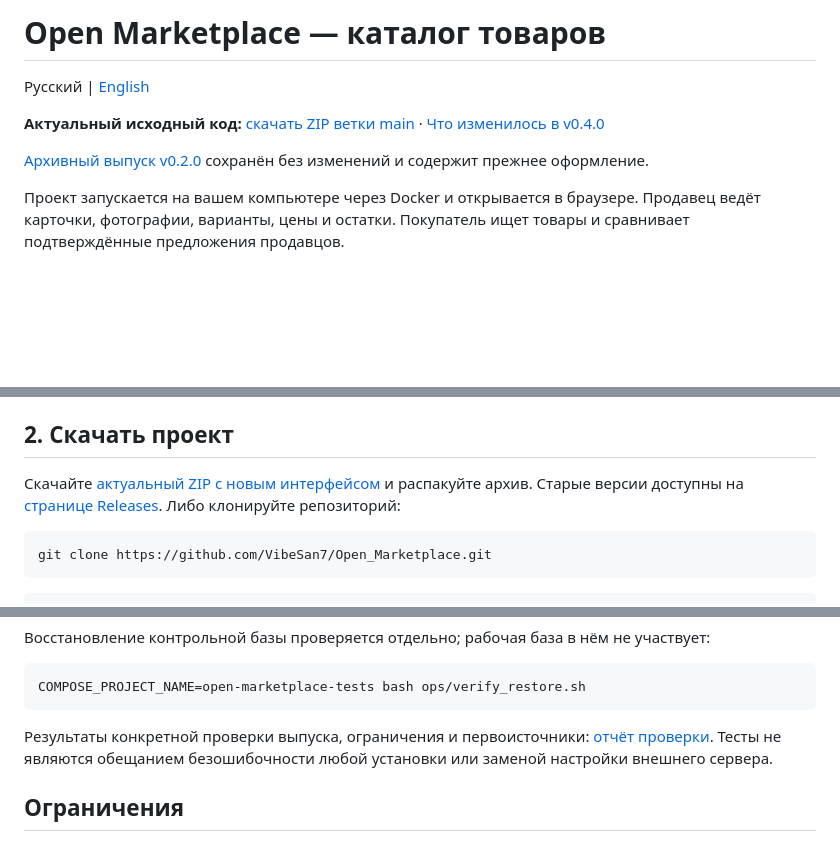
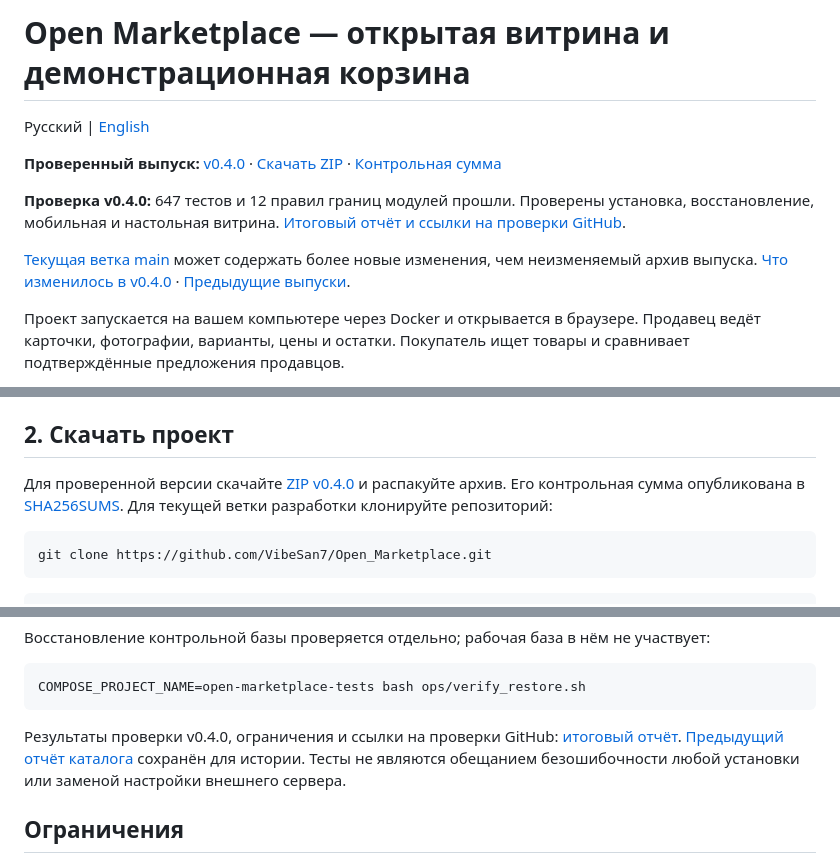
Before and after one commit to VibeSan7/Open_Marketplace, a Markdown page: README.md, 3 parts joined by grey strips. Drawn GitHub-style; blank space fills up the shorter version.

Commit message:
docs: refresh v0.4.0 release status and final verification (#30)

````diff
--- a/README.md
+++ b/README.md
@@ -1,10 +1,12 @@
-# Open Marketplace — каталог товаров
+# Open Marketplace — открытая витрина и демонстрационная корзина
 
 Русский | [English](README.en.md)
 
-**Актуальный исходный код:** [скачать ZIP ветки main](https://github.com/VibeSan7/Open_Marketplace/archive/refs/heads/main.zip) · [Что изменилось в v0.4.0](docs/releases/v0.4.0.md)
+**Проверенный выпуск:** [v0.4.0](https://github.com/VibeSan7/Open_Marketplace/releases/tag/v0.4.0) · [Скачать ZIP](https://github.com/VibeSan7/Open_Marketplace/releases/download/v0.4.0/open-marketplace-0.4.0-source.zip) · [Контрольная сумма](https://github.com/VibeSan7/Open_Marketplace/releases/download/v0.4.0/SHA256SUMS)
 
-[Архивный выпуск v0.2.0](https://github.com/VibeSan7/Open_Marketplace/releases/tag/v0.2.0) сохранён без изменений и содержит прежнее оформление.
+**Проверка v0.4.0:** 647 тестов и 12 правил границ модулей прошли. Проверены установка, восстановление, мобильная и настольная витрина. [Итоговый отчёт и ссылки на проверки GitHub](docs/releases/v0.4.0-verification.md).
+
+[Текущая ветка main](https://github.com/VibeSan7/Open_Marketplace/archive/refs/heads/main.zip) может содержать более новые изменения, чем неизменяемый архив выпуска. [Что изменилось в v0.4.0](docs/releases/v0.4.0.md) · [Предыдущие выпуски](https://github.com/VibeSan7/Open_Marketplace/releases).
 
 Проект запускается на вашем компьютере через Docker и открывается в браузере. Продавец ведёт карточки, фотографии, варианты, цены и остатки. Покупатель ищет товары и сравнивает подтверждённые предложения продавцов.
 
@@ -38,7 +40,7 @@
 
 ## 2. Скачать проект
 
-Скачайте [актуальный ZIP с новым интерфейсом](https://github.com/VibeSan7/Open_Marketplace/archive/refs/heads/main.zip) и распакуйте архив. Старые версии доступны на [странице Releases](https://github.com/VibeSan7/Open_Marketplace/releases). Либо клонируйте репозиторий:
+Для проверенной версии скачайте [ZIP v0.4.0](https://github.com/VibeSan7/Open_Marketplace/releases/download/v0.4.0/open-marketplace-0.4.0-source.zip) и распакуйте архив. Его контрольная сумма опубликована в [SHA256SUMS](https://github.com/VibeSan7/Open_Marketplace/releases/download/v0.4.0/SHA256SUMS). Для текущей ветки разработки клонируйте репозиторий:
 
 ```bash
 git clone https://github.com/VibeSan7/Open_Marketplace.git
@@ -187,7 +189,7 @@ docker compose -p open-marketplace-tests -f compose.yaml -f compose.test.yaml ru
 COMPOSE_PROJECT_NAME=open-marketplace-tests bash ops/verify_restore.sh
 ```
 
-Результаты конкретной проверки выпуска, ограничения и первоисточники: [отчёт проверки](docs/security/phase-2-local-validation.md). Тесты не являются обещанием безошибочности любой установки или заменой настройки внешнего сервера.
+Результаты проверки v0.4.0, ограничения и ссылки на проверки GitHub: [итоговый отчёт](docs/releases/v0.4.0-verification.md). [Предыдущий отчёт каталога](docs/security/phase-2-local-validation.md) сохранён для истории. Тесты не являются обещанием безошибочности любой установки или заменой настройки внешнего сервера.
 
 ## Ограничения
 
````
Also changed, not shown: other parts of README.md (+2 -0 lines), README.en.md (+10 -6 lines), docs/releases/v0.4.0-verification.md (+16 -0 lines).
